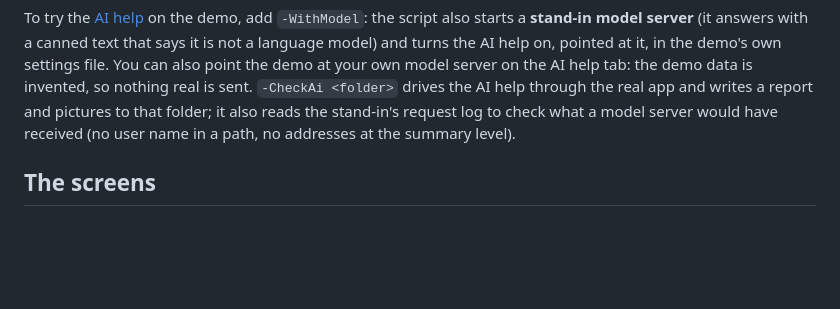
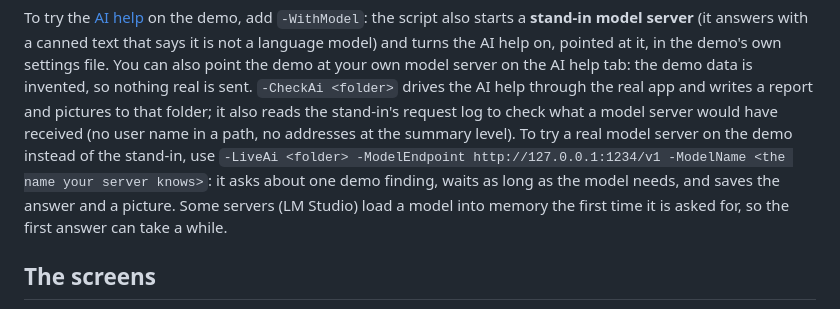
Before and after one commit to arozz7/syntrac, a Markdown page: docs/USER-GUIDE.md, the part around the change. GitHub-like rendering; blank space fills up the shorter version.

```diff
--- a/docs/USER-GUIDE.md
+++ b/docs/USER-GUIDE.md
@@ -75,7 +75,7 @@ To try the [AI help](#ai-help-optional) on the demo, add `-WithModel`: the scrip
 canned text that says it is not a language model) and turns the AI help on, pointed at it, in the demo's own settings file. You can also
 point the demo at your own model server on the AI help tab: the demo data is invented, so nothing real is sent. `-CheckAi <folder>` drives
 the AI help through the real app and writes a report and pictures to that folder; it also reads the stand-in's request log to check what a
-model server would have received (no user name in a path, no addresses at the summary level).
+model server would have received (no user name in a path, no addresses at the summary level). To try a real model server on the demo instead of the stand-in, use `-LiveAi <folder> -ModelEndpoint http://127.0.0.1:1234/v1 -ModelName <the name your server knows>`: it asks about one demo finding, waits as long as the model needs, and saves the answer and a picture. Some servers (LM Studio) load a model into memory the first time it is asked for, so the first answer can take a while.
 
 ## The screens
 
```
Also changed, not shown: README.md (+14 -0 lines), aiChangeLog/phase-L4f-live-model.md (added, +13 -0 lines), docs/images/ai-investigate.png (added), 2 other files.
